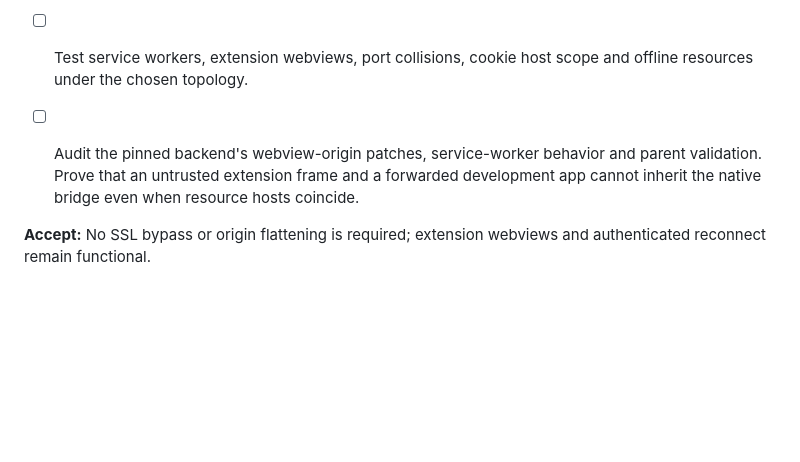
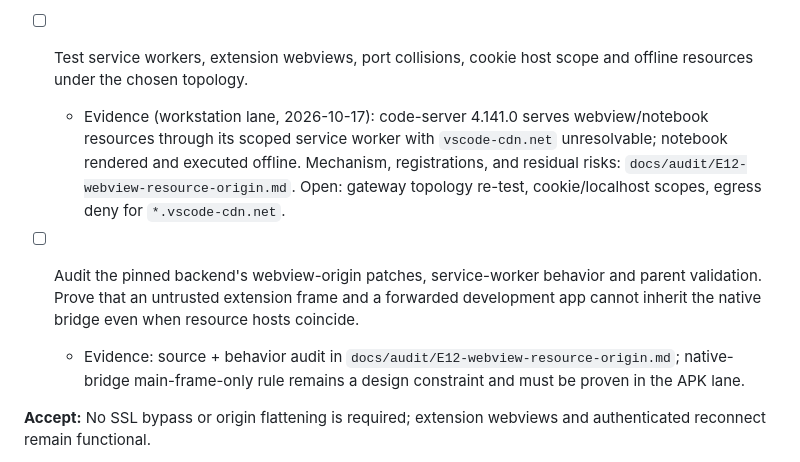
Before and after one commit to BaiTian6641/CloudyCode, a Markdown page: docs/plan/S02-connection-and-trust.md, the part around the change. Drawn GitHub-style; blank space fills up the shorter version.

Commit message:
audit(E12): code-server webview resource origin — SW mechanism, offline proof, residual risks; S02.03 evidence notes

```diff
--- a/docs/plan/S02-connection-and-trust.md
+++ b/docs/plan/S02-connection-and-trust.md
@@ -87,8 +87,10 @@ Dependencies below are effective for the stated profile, not stage-number order.
 - [ ] Choose direct verified origin or app-local gateway based on the measured WebView/TLS constraints.
 - [ ] For a gateway, implement bounded HTTP/WS proxying, authentication, streaming and origin-preserving routes; never arbitrary target proxying.
 - [ ] Test service workers, extension webviews, port collisions, cookie host scope and offline resources under the chosen topology.
+  - Evidence (workstation lane, 2026-10-17): code-server 4.141.0 serves webview/notebook resources through its scoped service worker with `vscode-cdn.net` unresolvable; notebook rendered and executed offline. Mechanism, registrations, and residual risks: `docs/audit/E12-webview-resource-origin.md`. Open: gateway topology re-test, cookie/localhost scopes, egress deny for `*.vscode-cdn.net`.
 
 - [ ] Audit the pinned backend's webview-origin patches, service-worker behavior and parent validation. Prove that an untrusted extension frame and a forwarded development app cannot inherit the native bridge even when resource hosts coincide.
+  - Evidence: source + behavior audit in `docs/audit/E12-webview-resource-origin.md`; native-bridge main-frame-only rule remains a design constraint and must be proven in the APK lane.
 
 **Accept:** No SSL bypass or origin flattening is required; extension webviews and authenticated reconnect remain functional.
 
```
Also changed, not shown: docs/audit/E12-webview-resource-origin.md (added, +39 -0 lines), docs/decisions/ADR-0004-backend-selection.md (+1 -1 lines).
